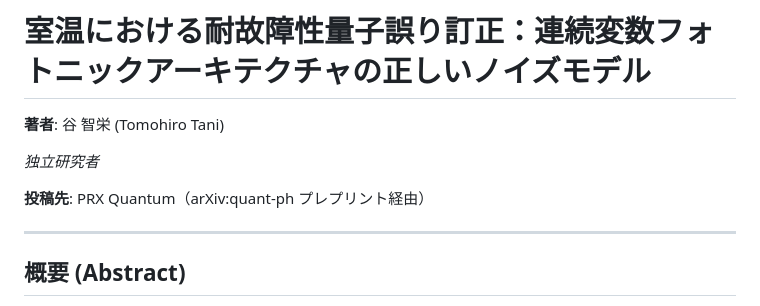
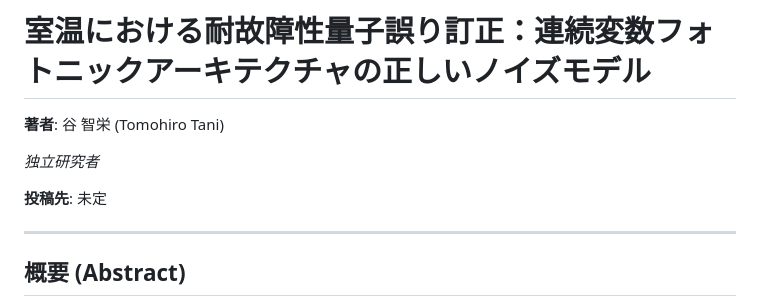
Before and after one commit to TomohiroTani28/Taros, a Markdown page: research/01_rt-ft-architecture/PAPER_DRAFT_JP.md, the part around the change. Rendered like a GitHub page.

```diff
--- a/research/01_rt-ft-architecture/PAPER_DRAFT_JP.md
+++ b/research/01_rt-ft-architecture/PAPER_DRAFT_JP.md
@@ -4,7 +4,7 @@
 
 *独立研究者*
 
-**投稿先**: PRX Quantum（arXiv:quant-ph プレプリント経由）
+**投稿先**: 未定
 
 ---
 
```
